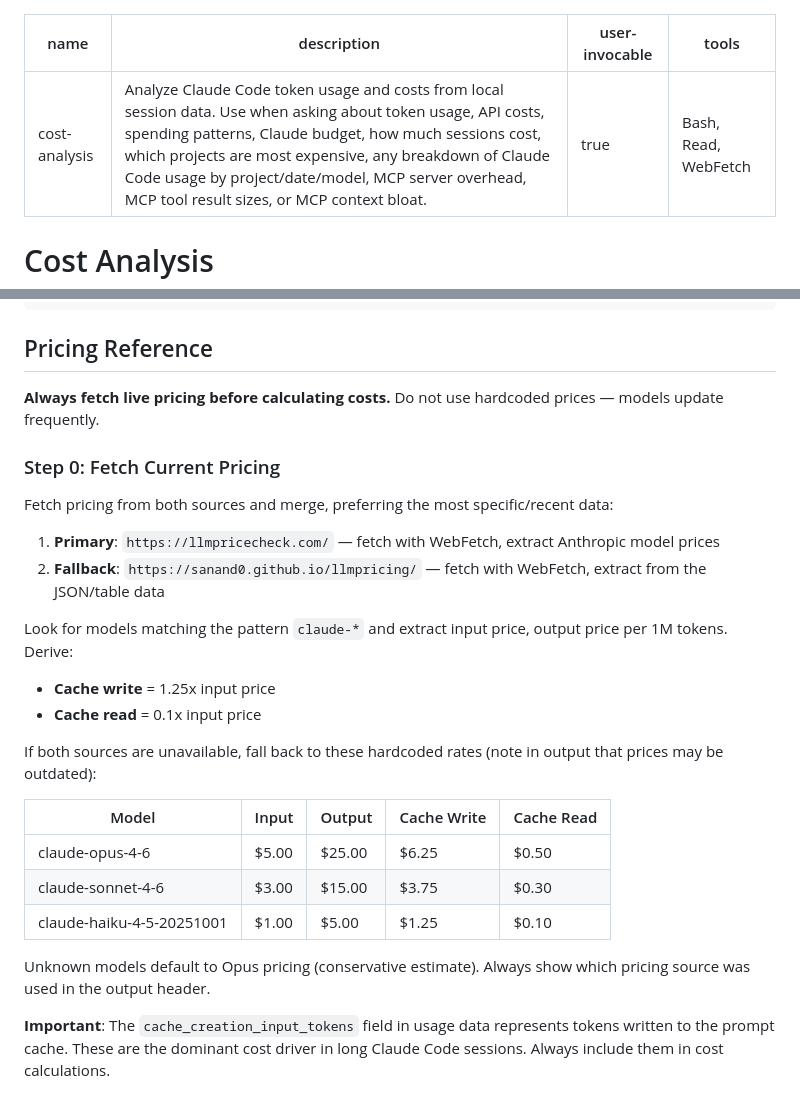
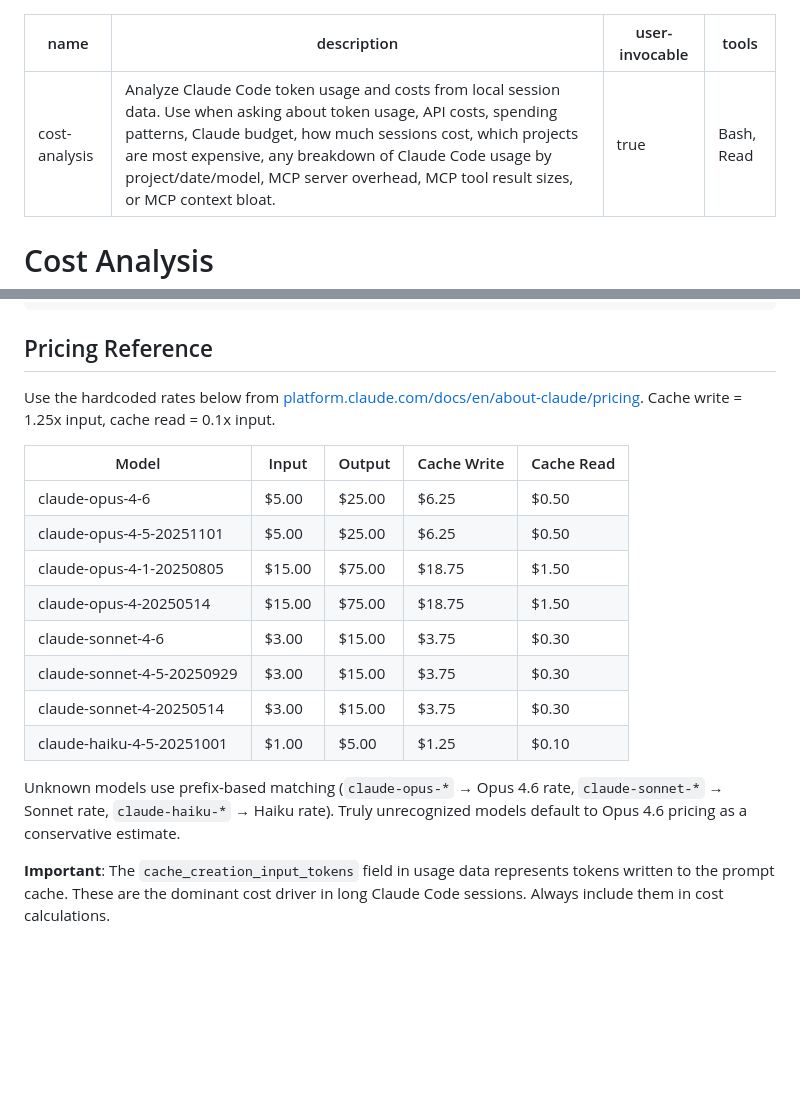
Before and after one commit to ChintanTurakhia/cost-analysis, a Markdown page: skills/cost-analysis/SKILL.md, 2 parts joined by grey strips. Drawn GitHub-style; blank space fills up the shorter version.

Commit message:
Remove stale llmpricecheck.com dependency, use hardcoded Anthropic pricing
llmpricecheck.com only has Claude 3 models and wastes two WebFetch calls
per run. Replaced with hardcoded rates from platform.claude.com/pricing
covering all current models. Removed WebFetch from skill tools list.

Co-Authored-By: Claude Opus 4.6 (1M context) <noreply@anthropic.com>

```diff
--- a/skills/cost-analysis/SKILL.md
+++ b/skills/cost-analysis/SKILL.md
@@ -2,7 +2,7 @@
 name: cost-analysis
 description: Analyze Claude Code token usage and costs from local session data. Use when asking about token usage, API costs, spending patterns, Claude budget, how much sessions cost, which projects are most expensive, any breakdown of Claude Code usage by project/date/model, MCP server overhead, MCP tool result sizes, or MCP context bloat.
 user-invocable: true
-tools: Bash, Read, WebFetch
+tools: Bash, Read
 ---
 
 # Cost Analysis
@@ -37,28 +37,20 @@ If no arguments are given, analyze all sessions and show a full breakdown.
 
 ## Pricing Reference
 
-**Always fetch live pricing before calculating costs.** Do not use hardcoded prices — models update frequently.
-
-### Step 0: Fetch Current Pricing
-
-Fetch pricing from both sources and merge, preferring the most specific/recent data:
-
-1. **Primary**: `https://llmpricecheck.com/` — fetch with WebFetch, extract Anthropic model prices
-2. **Fallback**: `https://sanand0.github.io/llmpricing/` — fetch with WebFetch, extract from the JSON/table data
-
-Look for models matching the pattern `claude-*` and extract input price, output price per 1M tokens. Derive:
-- **Cache write** = 1.25x input price
-- **Cache read** = 0.1x input price
-
-If both sources are unavailable, fall back to these hardcoded rates (note in output that prices may be outdated):
+Use the hardcoded rates below from [platform.claude.com/docs/en/about-claude/pricing](https://platform.claude.com/docs/en/about-claude/pricing). Cache write = 1.25x input, cache read = 0.1x input.
 
 | Model                         | Input    | Output   | Cache Write | Cache Read |
 |-------------------------------|----------|----------|-------------|------------|
 | claude-opus-4-6               | $5.00    | $25.00   | $6.25       | $0.50      |
+| claude-opus-4-5-20251101      | $5.00    | $25.00   | $6.25       | $0.50      |
+| claude-opus-4-1-20250805      | $15.00   | $75.00   | $18.75      | $1.50      |
+| claude-opus-4-20250514        | $15.00   | $75.00   | $18.75      | $1.50      |
 | claude-sonnet-4-6             | $3.00    | $15.00   | $3.75       | $0.30      |
+| claude-sonnet-4-5-20250929    | $3.00    | $15.00   | $3.75       | $0.30      |
+| claude-sonnet-4-20250514      | $3.00    | $15.00   | $3.75       | $0.30      |
 | claude-haiku-4-5-20251001     | $1.00    | $5.00    | $1.25       | $0.10      |
 
-Unknown models default to Opus pricing (conservative estimate). Always show which pricing source was used in the output header.
+Unknown models use prefix-based matching (`claude-opus-*` → Opus 4.6 rate, `claude-sonnet-*` → Sonnet rate, `claude-haiku-*` → Haiku rate). Truly unrecognized models default to Opus 4.6 pricing as a conservative estimate.
 
 **Important**: The `cache_creation_input_tokens` field in usage data represents tokens written to the prompt cache. These are the dominant cost driver in long Claude Code sessions. Always include them in cost calculations.
 
```
Also changed, not shown: README.md (+1 -1 lines).
